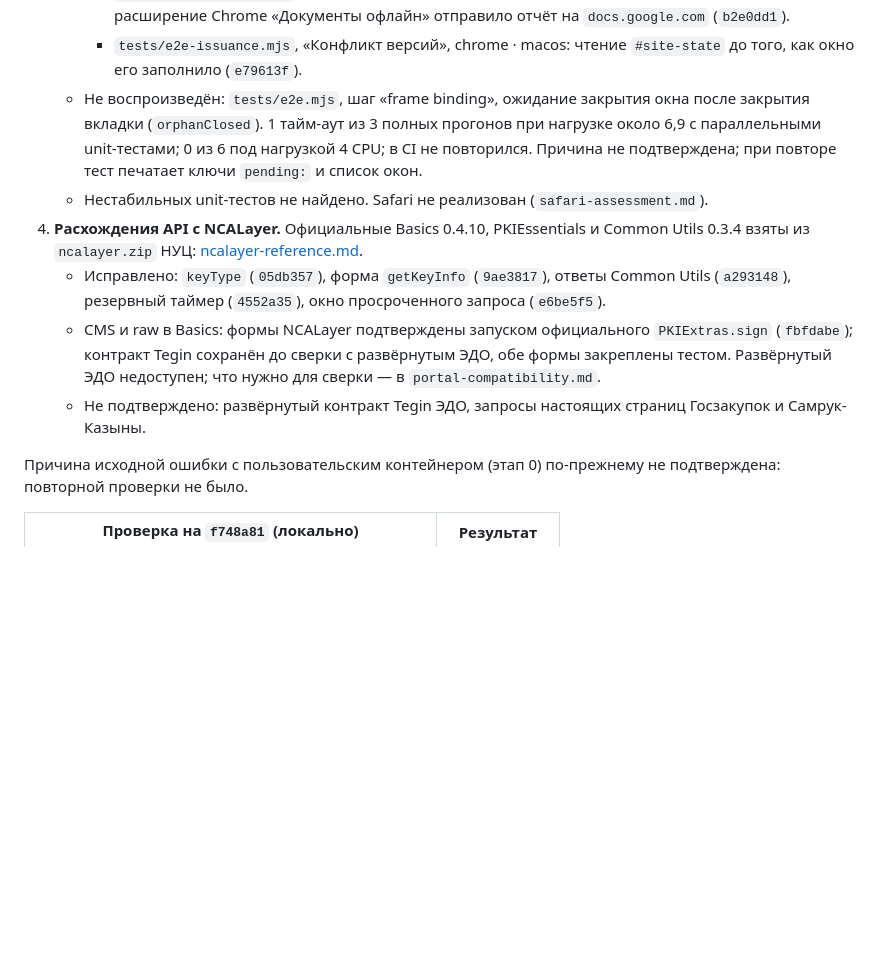
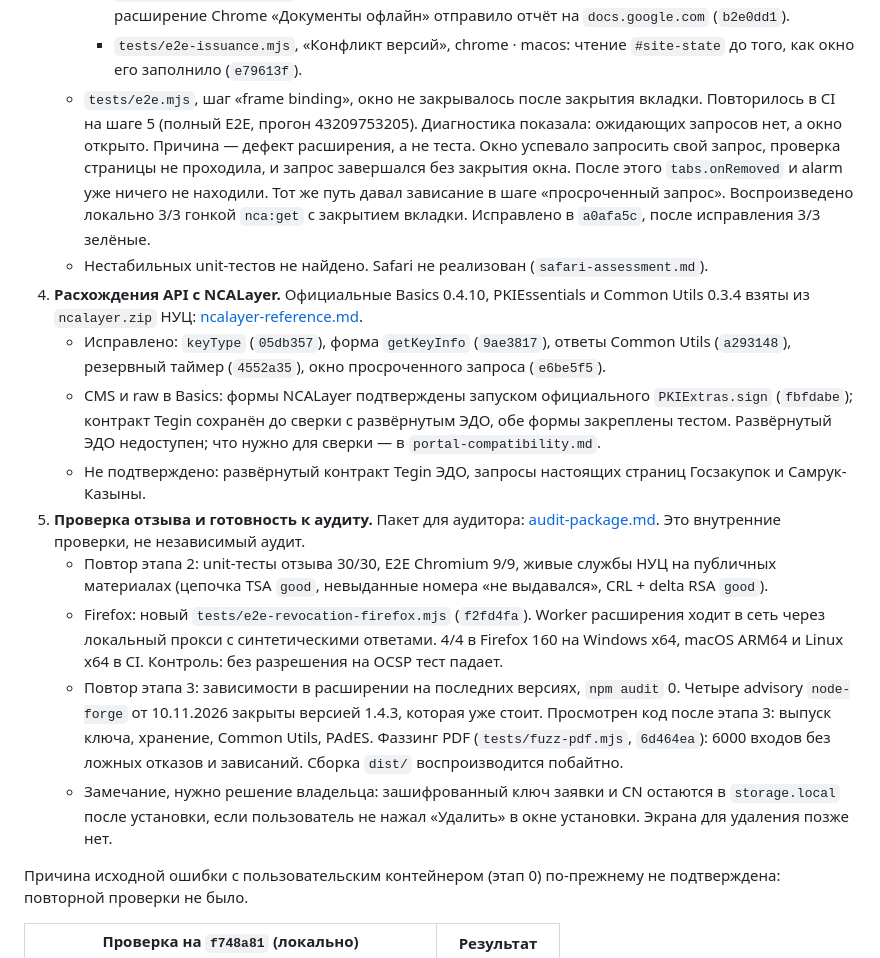
Before and after one commit to WHYbivatel/ecp_sign, a Markdown page: docs/extension-improvement-progress.md, the part around the change. Rendered like a GitHub page; blank space fills up the shorter version.

Commit message:
docs: step 5 in the progress and release logs; tab-close defect confirmed and fixed
Co-authored-by: Cursor <cursoragent@cursor.com>

```diff
--- a/docs/extension-improvement-progress.md
+++ b/docs/extension-improvement-progress.md
@@ -630,10 +630,13 @@ NCA_KALKAN_JARS=/path/kalkancrypt-0.7.8.jar:/path/kalkancrypt_xmldsig-osgi-0.4.j
        (`b2e0dd1`).
      - `tests/e2e-issuance.mjs`, «Конфликт версий», chrome · macos: чтение `#site-state` до
        того, как окно его заполнило (`e79613f`).
-   - Не воспроизведён: `tests/e2e.mjs`, шаг «frame binding», ожидание закрытия окна после
-     закрытия вкладки (`orphanClosed`). 1 тайм-аут из 3 полных прогонов при нагрузке около 6,9
-     с параллельными unit-тестами; 0 из 6 под нагрузкой 4 CPU; в CI не повторился. Причина не
-     подтверждена; при повторе тест печатает ключи `pending:` и список окон.
+   - `tests/e2e.mjs`, шаг «frame binding», окно не закрывалось после закрытия вкладки. Повторилось
+     в CI на шаге 5 (полный E2E, прогон 43209753205). Диагностика показала: ожидающих запросов
+     нет, а окно открыто. Причина — дефект расширения, а не теста. Окно успевало запросить свой
+     запрос, проверка страницы не проходила, и запрос завершался без закрытия окна. После этого
+     `tabs.onRemoved` и alarm уже ничего не находили. Тот же путь давал зависание в шаге
+     «просроченный запрос». Воспроизведено локально 3/3 гонкой `nca:get` с закрытием вкладки.
+     Исправлено в `a0afa5c`, после исправления 3/3 зелёные.
    - Нестабильных unit-тестов не найдено. Safari не реализован (`safari-assessment.md`).
 4. **Расхождения API с NCALayer.** Официальные Basics 0.4.10, PKIEssentials и Common Utils
    0.3.4 взяты из `ncalayer.zip` НУЦ: [ncalayer-reference.md](ncalayer-reference.md).
@@ -644,6 +647,21 @@ NCA_KALKAN_JARS=/path/kalkancrypt-0.7.8.jar:/path/kalkancrypt_xmldsig-osgi-0.4.j
      тестом. Развёрнутый ЭДО недоступен; что нужно для сверки — в `portal-compatibility.md`.
    - Не подтверждено: развёрнутый контракт Tegin ЭДО, запросы настоящих страниц Госзакупок
      и Самрук-Казыны.
+5. **Проверка отзыва и готовность к аудиту.** Пакет для аудитора:
+   [audit-package.md](audit-package.md). Это внутренние проверки, не независимый аудит.
+   - Повтор этапа 2: unit-тесты отзыва 30/30, E2E Chromium 9/9, живые службы НУЦ на публичных
+     материалах (цепочка TSA `good`, невыданные номера «не выдавался», CRL + delta RSA `good`).
+   - Firefox: новый `tests/e2e-revocation-firefox.mjs` (`f2fd4fa`). Worker расширения ходит в сеть
+     через локальный прокси с синтетическими ответами. 4/4 в Firefox 160 на Windows x64,
+     macOS ARM64 и Linux x64 в CI. Контроль: без разрешения на OCSP тест падает.
+   - Повтор этапа 3: зависимости в расширении на последних версиях, `npm audit` 0. Четыре
+     advisory `node-forge` от 10.11.2026 закрыты версией 1.4.3, которая уже стоит. Просмотрен
+     код после этапа 3: выпуск ключа, хранение, Common Utils, PAdES. Фаззинг PDF
+     (`tests/fuzz-pdf.mjs`, `6d464ea`): 6000 входов без ложных отказов и зависаний.
+     Сборка `dist/` воспроизводится побайтно.
+   - Замечание, нужно решение владельца: зашифрованный ключ заявки и CN остаются в
+     `storage.local` после установки, если пользователь не нажал «Удалить» в окне установки.
+     Экрана для удаления позже нет.
 
 Причина исходной ошибки с пользовательским контейнером (этап 0) по-прежнему не подтверждена:
 повторной проверки не было.
```
Also changed, not shown: docs/release-log.md (+3 -0 lines), docs/support-matrix.md (+2 -1 lines).
